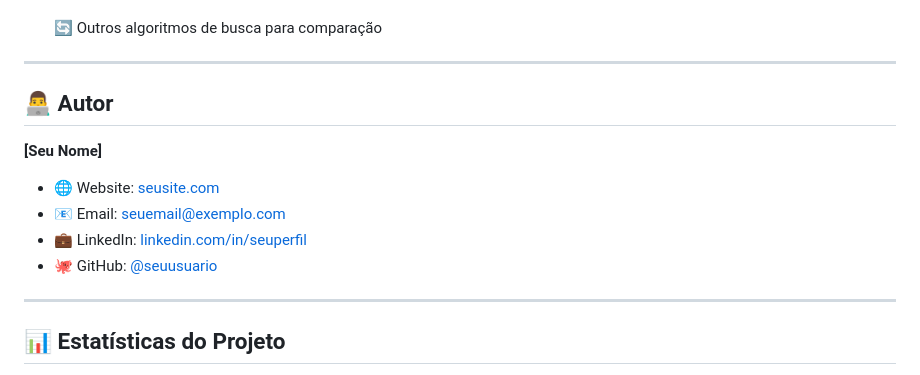
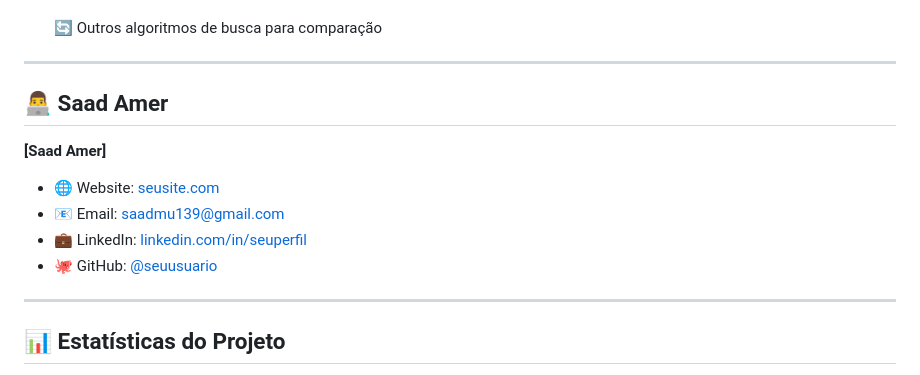
Before and after one commit to SaadZ3/Sliding-Puzzle-Viewer, a Markdown page: README.md, the part around the change. Rendered like a GitHub page.

```diff
--- a/README.md
+++ b/README.md
@@ -139,13 +139,13 @@ Contribuições são bem-vindas! Aqui estão algumas formas de ajudar:
 
 ---
 
-## 👨‍💻 **Autor**
+## 👨‍💻 **Saad Amer**
 
-**[Seu Nome]**
+**[Saad Amer]**
 - 🌐 Website: [seusite.com](https://seusite.com)
-- 📧 Email: seuemail@exemplo.com
-- 💼 LinkedIn: [linkedin.com/in/seuperfil](https://linkedin.com/in/seuperfil)
-- 🐙 GitHub: [@seuusuario](https://github.com/seuusuario)
+- 📧 Email: saadmu139@gmail.com
+- 💼 LinkedIn: [linkedin.com/in/seuperfil](https://linkedin.com/in/saad-amer-102482279/)
+- 🐙 GitHub: [@seuusuario](https://github.com/saadZ3)
 
 ---
 
```
